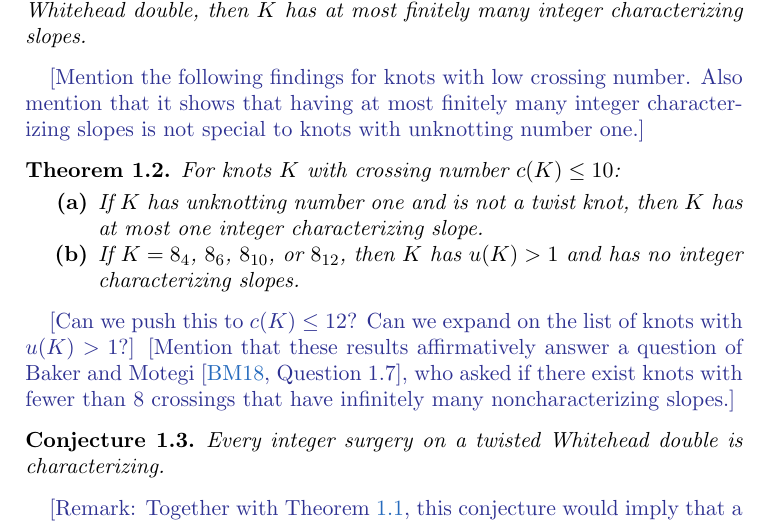
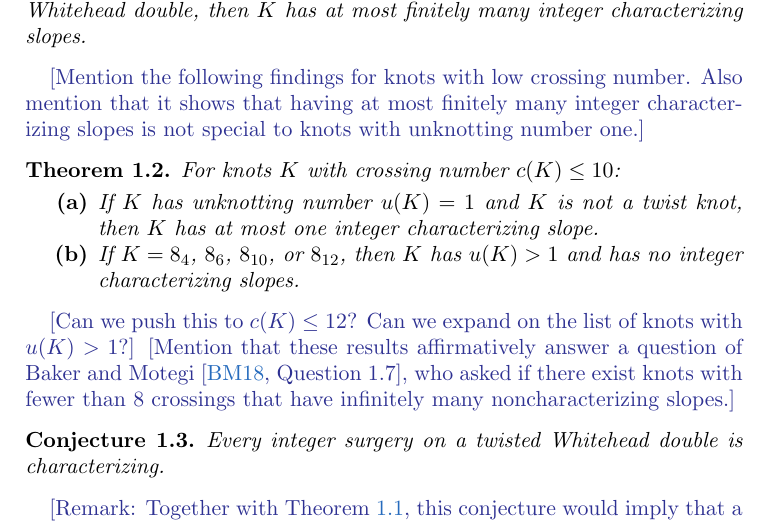
Before and after one commit to cdserio99/Knots-REU, a LaTeX paper (integer.tex): part of page 1 of 3, cut so that both start at the same text. Compiled offline with pdfLaTeX.

Commit message:
thm 1.2 syntax

```diff
--- a/integer.tex
+++ b/integer.tex
@@ -81,7 +81,7 @@
 
 \begin{theorem}\label{thm:low-crossing} For knots $K$ with crossing number $c(K) \leq 10$:
 \begin{enumerate}[label=\normalfont \bf (\alph*)]
-\item If $K$ has unknotting number one and is not a twist knot, then $K$ has at most one integer characterizing slope.
+\item If $K$ has unknotting number $u(K)=1$ and $K$ is not a twist knot, then $K$ has at most one integer characterizing slope.
 \item If $K=8_4$, $8_6$, $8_{10}$, or $8_{12}$, then $K$ has $u(K)>1$ and has no integer characterizing slopes.
 \end{enumerate}
 \end{theorem}
```
Also changed, not shown: integer.pdf, 2 other files.
